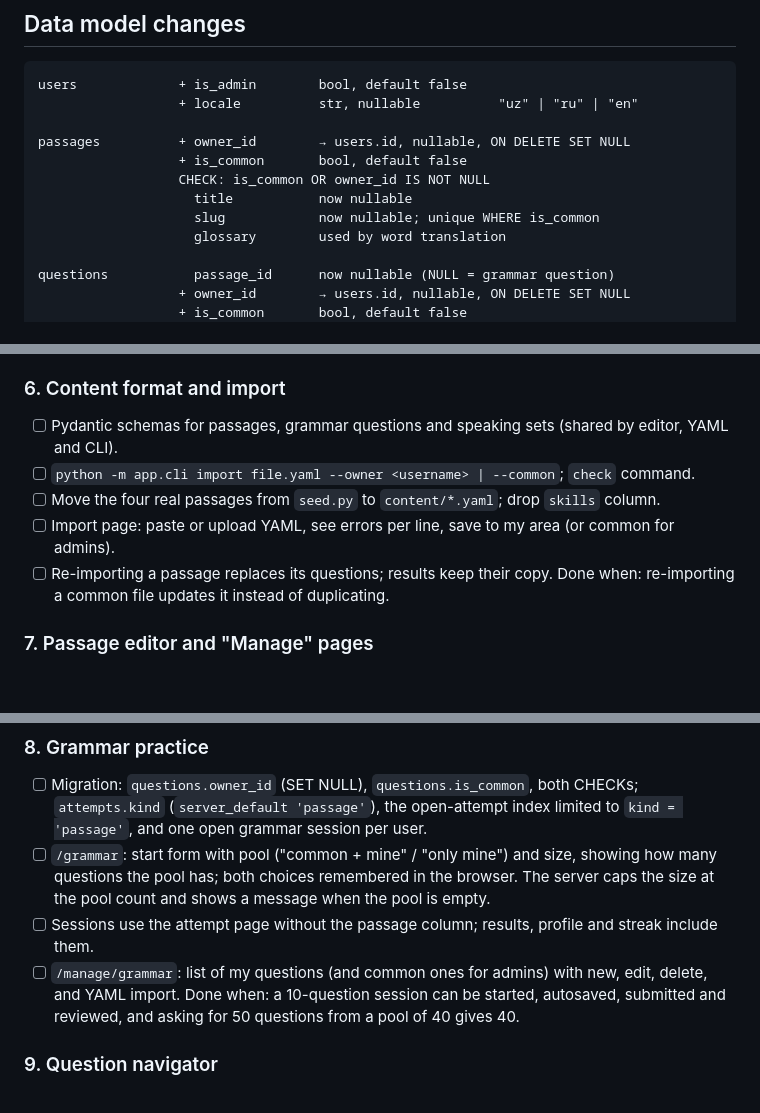
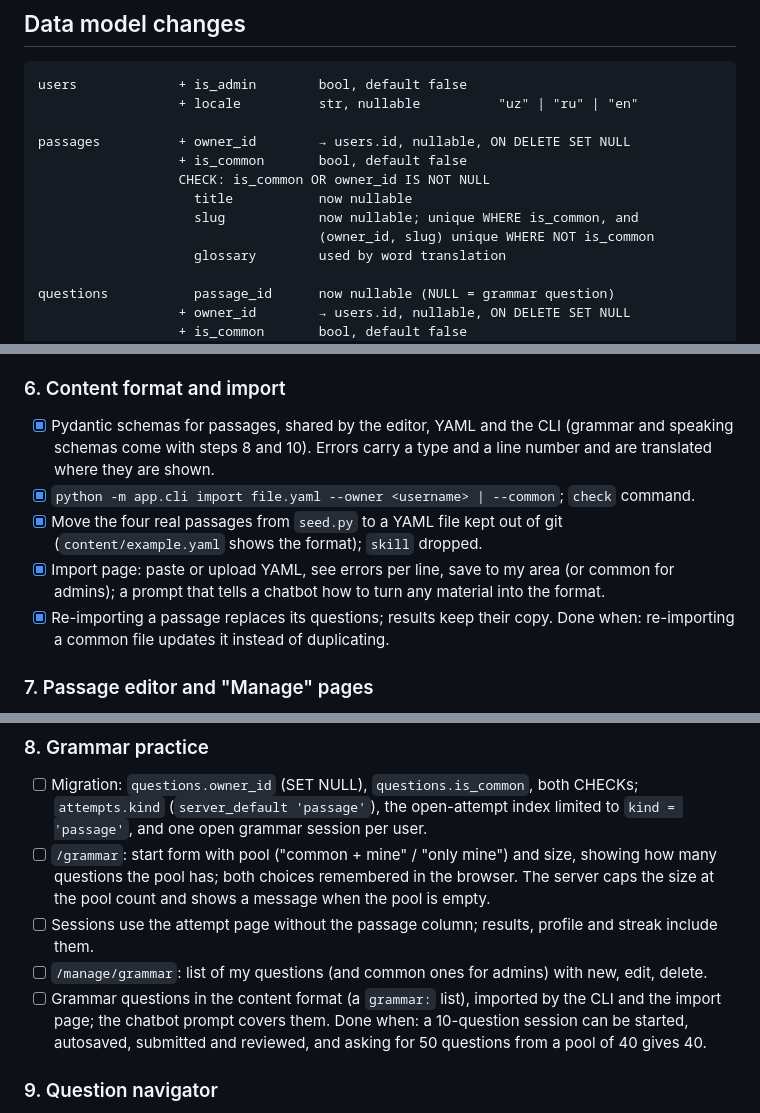
Before and after one commit to atamuratov07/qiraa, a Markdown page: docs/ROADMAP-v2.md, 3 parts joined by grey strips. GitHub-like rendering; blank space fills up the shorter version.

```diff
--- a/docs/ROADMAP-v2.md
+++ b/docs/ROADMAP-v2.md
@@ -68,7 +69,8 @@ passages          + owner_id        → users.id, nullable, ON DELETE SET NULL
                   + is_common       bool, default false
                   CHECK: is_common OR owner_id IS NOT NULL
                     title           now nullable
-                    slug            now nullable; unique WHERE is_common
+                    slug            now nullable; unique WHERE is_common, and
+                                    (owner_id, slug) unique WHERE NOT is_common
                     glossary        used by word translation
 
 questions           passage_id      now nullable (NULL = grammar question)
@@ -192,13 +194,15 @@ Templates stay in `app/templates/<feature>/`.
 
 ### 6. Content format and import
 
-- [ ] Pydantic schemas for passages, grammar questions and speaking sets (shared by editor,
-      YAML and CLI).
-- [ ] `python -m app.cli import file.yaml --owner <username> | --common`; `check` command.
-- [ ] Move the four real passages from `seed.py` to `content/*.yaml`; drop `skills` column.
-- [ ] Import page: paste or upload YAML, see errors per line, save to my area (or common for
-      admins).
-- [ ] Re-importing a passage replaces its questions; results keep their copy.
+- [x] Pydantic schemas for passages, shared by the editor, YAML and the CLI (grammar and
+      speaking schemas come with steps 8 and 10). Errors carry a type and a line number and
+      are translated where they are shown.
+- [x] `python -m app.cli import file.yaml --owner <username> | --common`; `check` command.
+- [x] Move the four real passages from `seed.py` to a YAML file kept out of git
+      (`content/example.yaml` shows the format); `skill` dropped.
+- [x] Import page: paste or upload YAML, see errors per line, save to my area (or common for
+      admins); a prompt that tells a chatbot how to turn any material into the format.
+- [x] Re-importing a passage replaces its questions; results keep their copy.
       Done when: re-importing a common file updates it instead of duplicating.
 
 ### 7. Passage editor and "Manage" pages
@@ -219,7 +223,9 @@ Templates stay in `app/templates/<feature>/`.
 - [ ] Sessions use the attempt page without the passage column; results, profile and streak
       include them.
 - [ ] `/manage/grammar`: list of my questions (and common ones for admins) with new, edit,
-      delete, and YAML import.
+      delete.
+- [ ] Grammar questions in the content format (a `grammar:` list), imported by the CLI and
+      the import page; the chatbot prompt covers them.
       Done when: a 10-question session can be started, autosaved, submitted and reviewed, and asking
       for 50 questions from a pool of 40 gives 40.
 
```
Also changed, not shown: other parts of docs/ROADMAP-v2.md (+7 -2 lines), docs/CONVENTIONS.md (+16 -1 lines).
